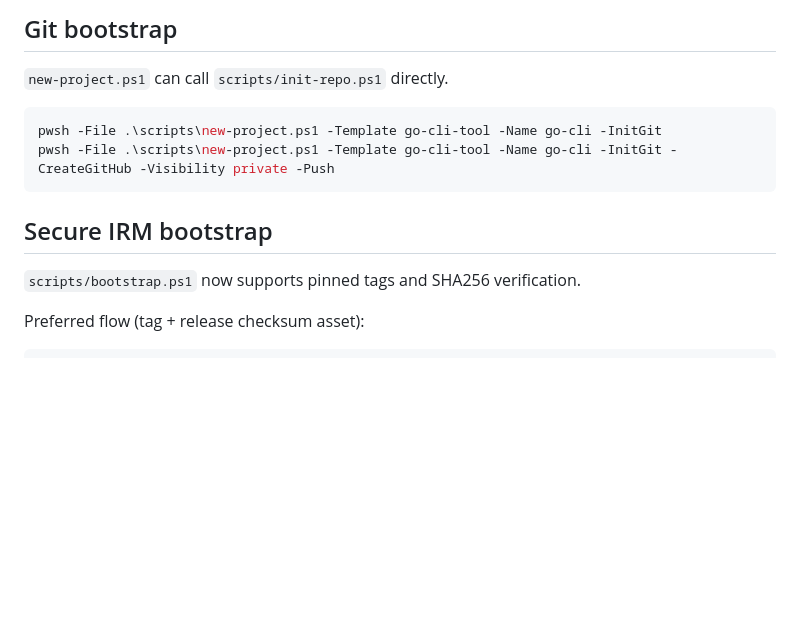
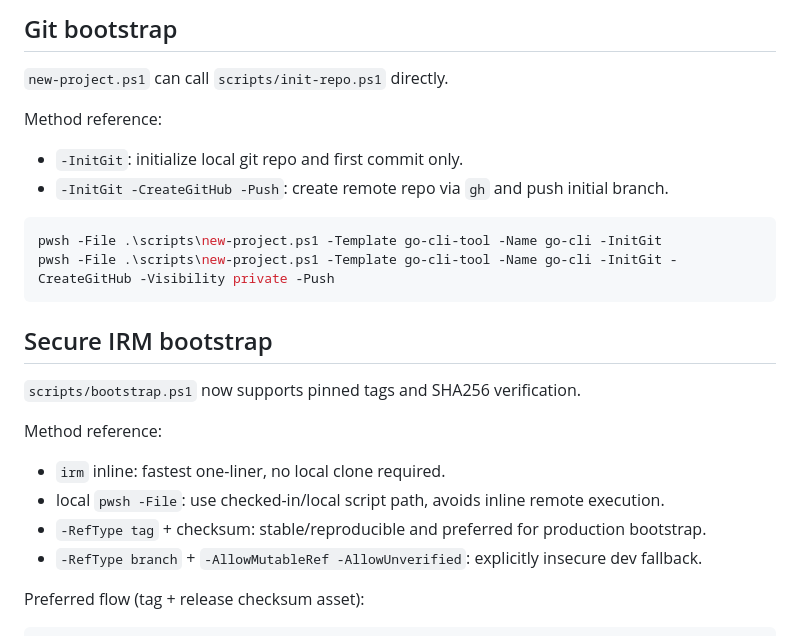
Before and after one commit to coff33ninja/template_lab, a Markdown page: README.md, the part around one of its changes. Rendered like a GitHub page; blank space fills up the shorter version.

````diff
--- a/README.md
+++ b/README.md
@@ -194,6 +205,11 @@ pwsh -File .\scripts\new-project.ps1 -Template python-tool -Name py-lab -Install
 
 `new-project.ps1` can call `scripts/init-repo.ps1` directly.
 
+Method reference:
+
+- `-InitGit`: initialize local git repo and first commit only.
+- `-InitGit -CreateGitHub -Push`: create remote repo via `gh` and push initial branch.
+
 ```powershell
 pwsh -File .\scripts\new-project.ps1 -Template go-cli-tool -Name go-cli -InitGit
 pwsh -File .\scripts\new-project.ps1 -Template go-cli-tool -Name go-cli -InitGit -CreateGitHub -Visibility private -Push
@@ -202,6 +218,13 @@ pwsh -File .\scripts\new-project.ps1 -Template go-cli-tool -Name go-cli -InitGit
 ## Secure IRM bootstrap
 
 `scripts/bootstrap.ps1` now supports pinned tags and SHA256 verification.
+
+Method reference:
+
+- `irm` inline: fastest one-liner, no local clone required.
+- local `pwsh -File`: use checked-in/local script path, avoids inline remote execution.
+- `-RefType tag` + checksum: stable/reproducible and preferred for production bootstrap.
+- `-RefType branch` + `-AllowMutableRef -AllowUnverified`: explicitly insecure dev fallback.
 
 Preferred flow (tag + release checksum asset):
 
````
Also changed, not shown: other parts of README.md (+38 -0 lines).
